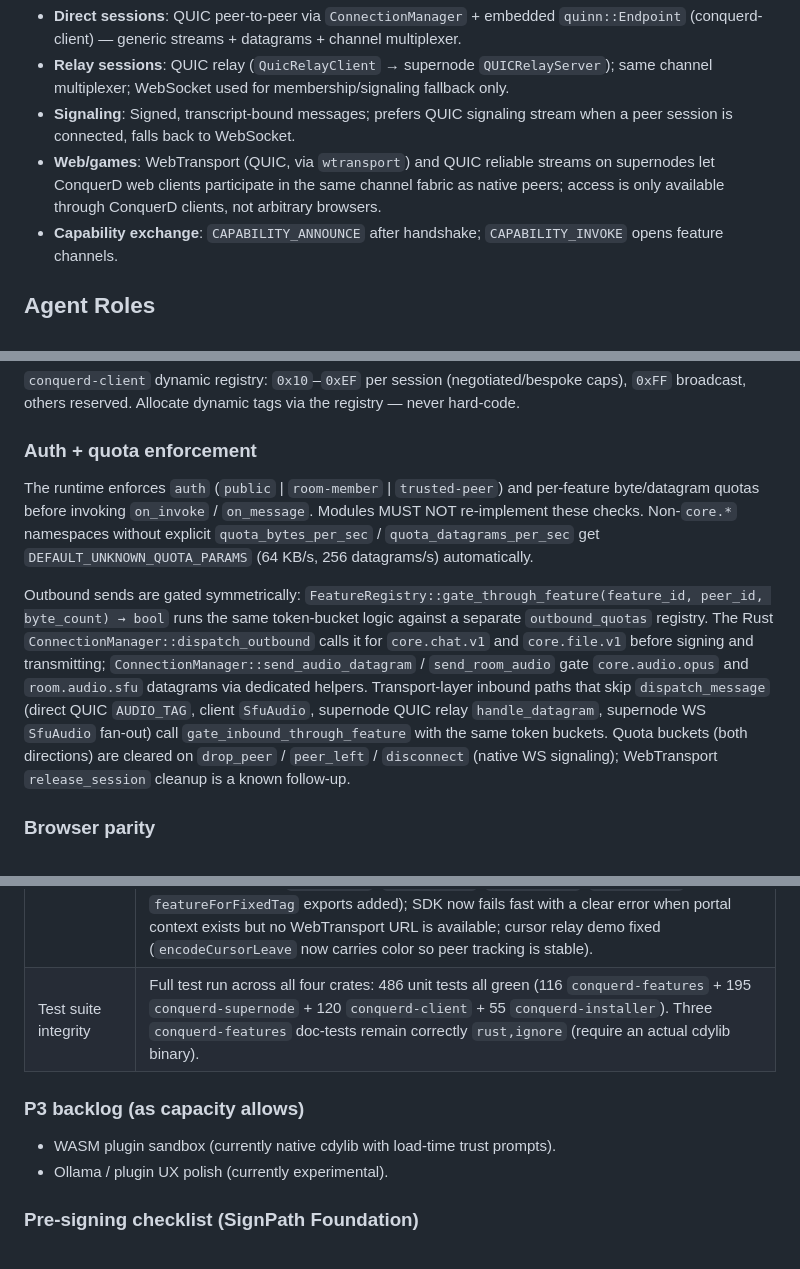
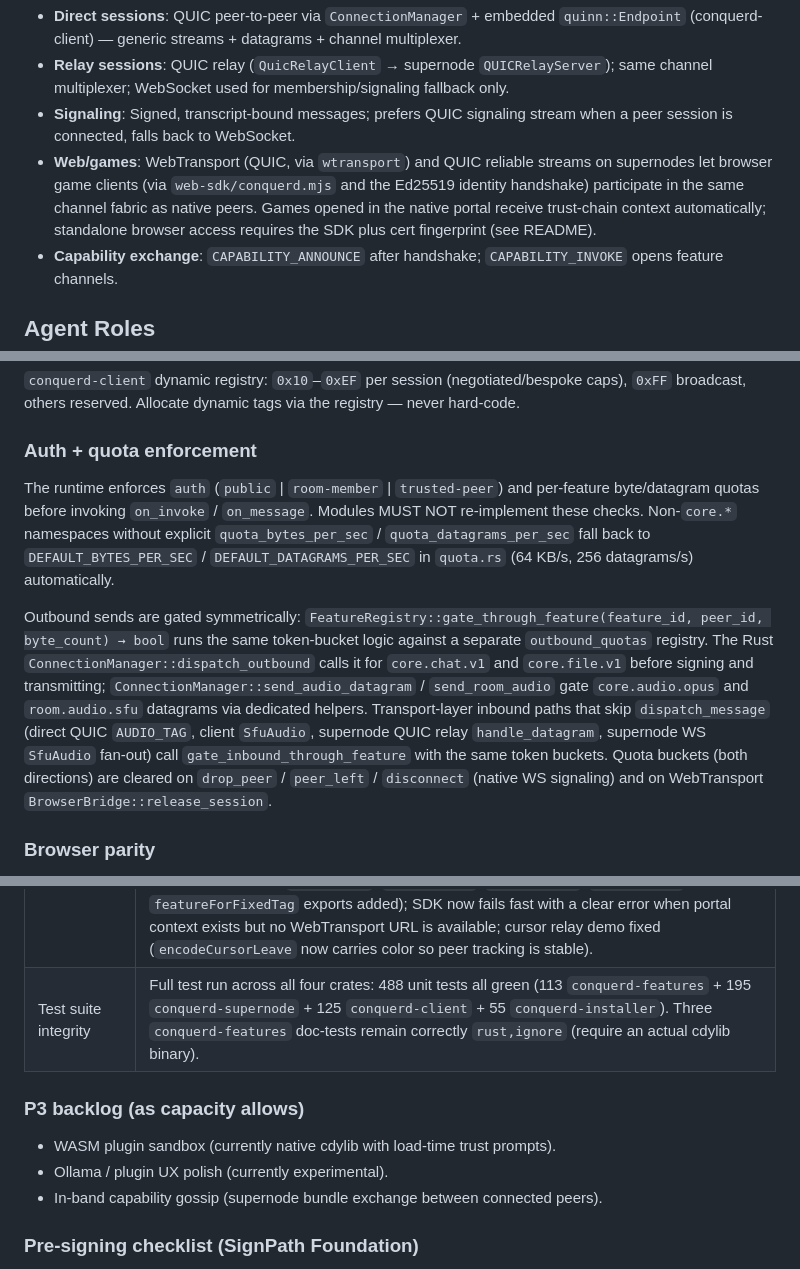
Before and after one commit to ConquerD/ConquerD, a Markdown page: agents.md, 3 parts joined by grey strips. Drawn GitHub-style.

```diff
--- a/agents.md
+++ b/agents.md
@@ -14,7 +14,7 @@ Transport stack:
 - **Direct sessions**: QUIC peer-to-peer via `ConnectionManager` + embedded `quinn::Endpoint` (conquerd-client) — generic streams + datagrams + channel multiplexer.
 - **Relay sessions**: QUIC relay (`QuicRelayClient` → supernode `QUICRelayServer`); same channel multiplexer; WebSocket used for membership/signaling fallback only.
 - **Signaling**: Signed, transcript-bound messages; prefers QUIC signaling stream when a peer session is connected, falls back to WebSocket.
-- **Web/games**: WebTransport (QUIC, via `wtransport`) and QUIC reliable streams on supernodes let ConquerD web clients participate in the same channel fabric as native peers; access is only available through ConquerD clients, not arbitrary browsers.
+- **Web/games**: WebTransport (QUIC, via `wtransport`) and QUIC reliable streams on supernodes let browser game clients (via `web-sdk/conquerd.mjs` and the Ed25519 identity handshake) participate in the same channel fabric as native peers. Games opened in the native portal receive trust-chain context automatically; standalone browser access requires the SDK plus cert fingerprint (see README).
 - **Capability exchange**: `CAPABILITY_ANNOUNCE` after handshake; `CAPABILITY_INVOKE` opens feature channels.
 
 ## Agent Roles
@@ -198,9 +213,9 @@ The shared tagged-frame contract lives in `rust/conquerd-features/src/channel_fr
 
 ### Auth + quota enforcement
 
-The runtime enforces `auth` (`public` | `room-member` | `trusted-peer`) and per-feature byte/datagram quotas before invoking `on_invoke` / `on_message`. Modules MUST NOT re-implement these checks. Non-`core.*` namespaces without explicit `quota_bytes_per_sec` / `quota_datagrams_per_sec` get `DEFAULT_UNKNOWN_QUOTA_PARAMS` (64 KB/s, 256 datagrams/s) automatically.
+The runtime enforces `auth` (`public` | `room-member` | `trusted-peer`) and per-feature byte/datagram quotas before invoking `on_invoke` / `on_message`. Modules MUST NOT re-implement these checks. Non-`core.*` namespaces without explicit `quota_bytes_per_sec` / `quota_datagrams_per_sec` fall back to `DEFAULT_BYTES_PER_SEC` / `DEFAULT_DATAGRAMS_PER_SEC` in `quota.rs` (64 KB/s, 256 datagrams/s) automatically.
 
-Outbound sends are gated symmetrically: `FeatureRegistry::gate_through_feature(feature_id, peer_id, byte_count) → bool` runs the same token-bucket logic against a separate `outbound_quotas` registry. The Rust `ConnectionManager::dispatch_outbound` calls it for `core.chat.v1` and `core.file.v1` before signing and transmitting; `ConnectionManager::send_audio_datagram` / `send_room_audio` gate `core.audio.opus` and `room.audio.sfu` datagrams via dedicated helpers. Transport-layer inbound paths that skip `dispatch_message` (direct QUIC `AUDIO_TAG`, client `SfuAudio`, supernode QUIC relay `handle_datagram`, supernode WS `SfuAudio` fan-out) call `gate_inbound_through_feature` with the same token buckets. Quota buckets (both directions) are cleared on `drop_peer` / `peer_left` / `disconnect` (native WS signaling); WebTransport `release_session` cleanup is a known follow-up.
+Outbound sends are gated symmetrically: `FeatureRegistry::gate_through_feature(feature_id, peer_id, byte_count) → bool` runs the same token-bucket logic against a separate `outbound_quotas` registry. The Rust `ConnectionManager::dispatch_outbound` calls it for `core.chat.v1` and `core.file.v1` before signing and transmitting; `ConnectionManager::send_audio_datagram` / `send_room_audio` gate `core.audio.opus` and `room.audio.sfu` datagrams via dedicated helpers. Transport-layer inbound paths that skip `dispatch_message` (direct QUIC `AUDIO_TAG`, client `SfuAudio`, supernode QUIC relay `handle_datagram`, supernode WS `SfuAudio` fan-out) call `gate_inbound_through_feature` with the same token buckets. Quota buckets (both directions) are cleared on `drop_peer` / `peer_left` / `disconnect` (native WS signaling) and on WebTransport `BrowserBridge::release_session`.
 
 ### Browser parity
 
@@ -329,12 +347,13 @@ ConquerD is in strong shape for a 1.0 privacy-first modular P2P framework: near-
 | Version automation | `scripts/check_version_sync.ps1 -BumpTo X.Y.Z` bumps all crates + prints git/tag commands. |
 | Metrics export | `/api/metrics` via `web.host.app.v1`. |
 | Game relay end-to-end | `game.relay.v1` over WebTransport confirmed working: race condition in `/_conquerd/ctx.json` cache fixed (scheme-layer caches now populated on tokio thread in `connection_manager.rs` before any `FetchWebApp` can succeed); self-signed TLS cert now includes `serverAuth` EKU (Chrome WebTransport requirement); cert fingerprint always re-derived from on-disk DER (stale `.hex` cache bug fixed); old certs missing the EKU detected via OID byte-scan and auto-rotated on next supernode start; template SDK synced with source (`ChannelTag`, `encodeFrame`, `decodeFrame`, `fixedTagFor`, `featureForFixedTag` exports added); SDK now fails fast with a clear error when portal context exists but no WebTransport URL is available; cursor relay demo fixed (`encodeCursorLeave` now carries color so peer tracking is stable). |
-| Test suite integrity | Full test run across all four crates: 486 unit tests all green (116 `conquerd-features` + 195 `conquerd-supernode` + 120 `conquerd-client` + 55 `conquerd-installer`). Three `conquerd-features` doc-tests remain correctly `rust,ignore` (require an actual cdylib binary). |
+| Test suite integrity | Full test run across all four crates: 488 unit tests all green (113 `conquerd-features` + 195 `conquerd-supernode` + 125 `conquerd-client` + 55 `conquerd-installer`). Three `conquerd-features` doc-tests remain correctly `rust,ignore` (require an actual cdylib binary). |
 
 ### P3 backlog (as capacity allows)
 
 - WASM plugin sandbox (currently native cdylib with load-time trust prompts).
 - Ollama / plugin UX polish (currently experimental).
+- In-band capability gossip (supernode bundle exchange between connected peers).
 
 
 ### Pre-signing checklist (SignPath Foundation)
```
Also changed, not shown: other parts of agents.md (+49 -31 lines).
